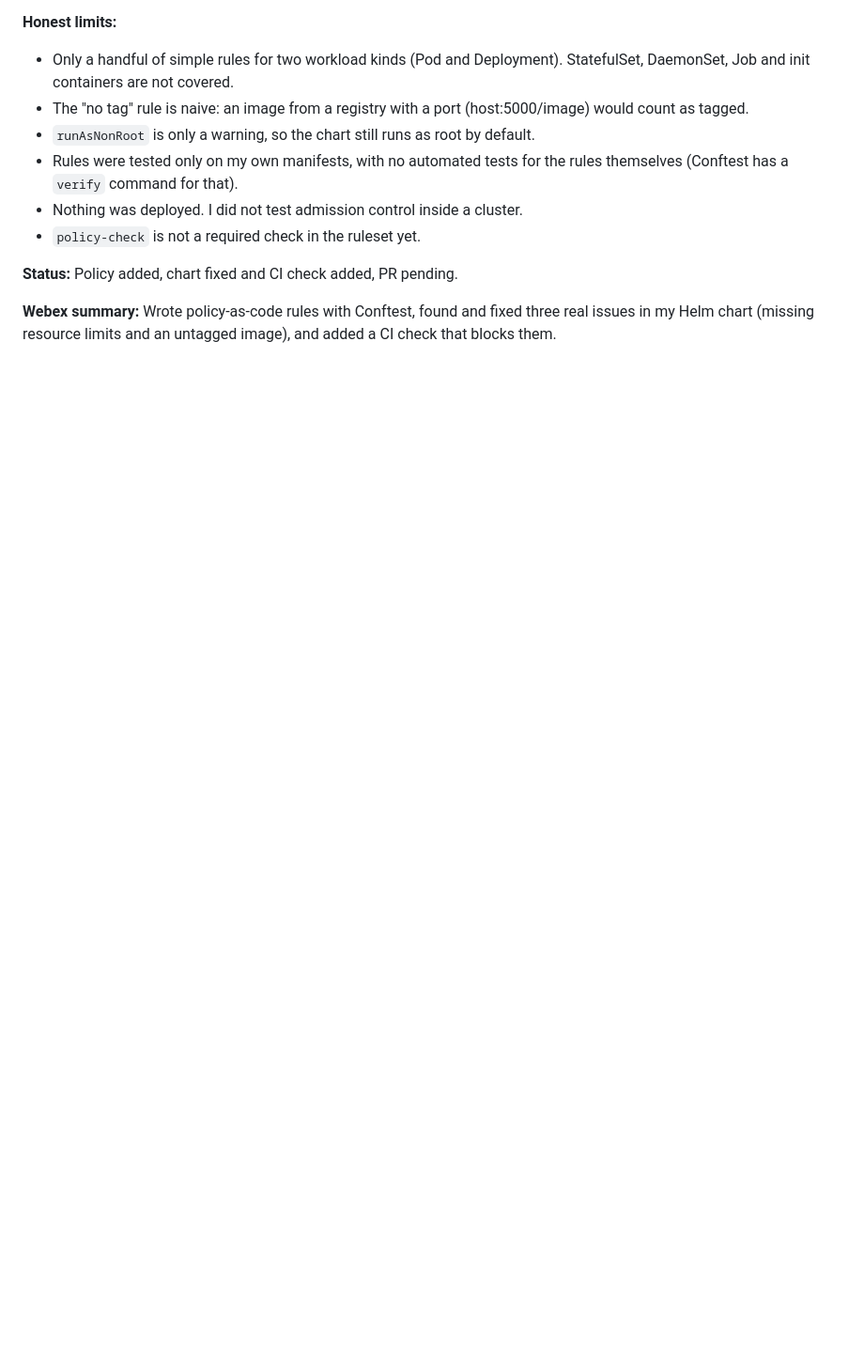
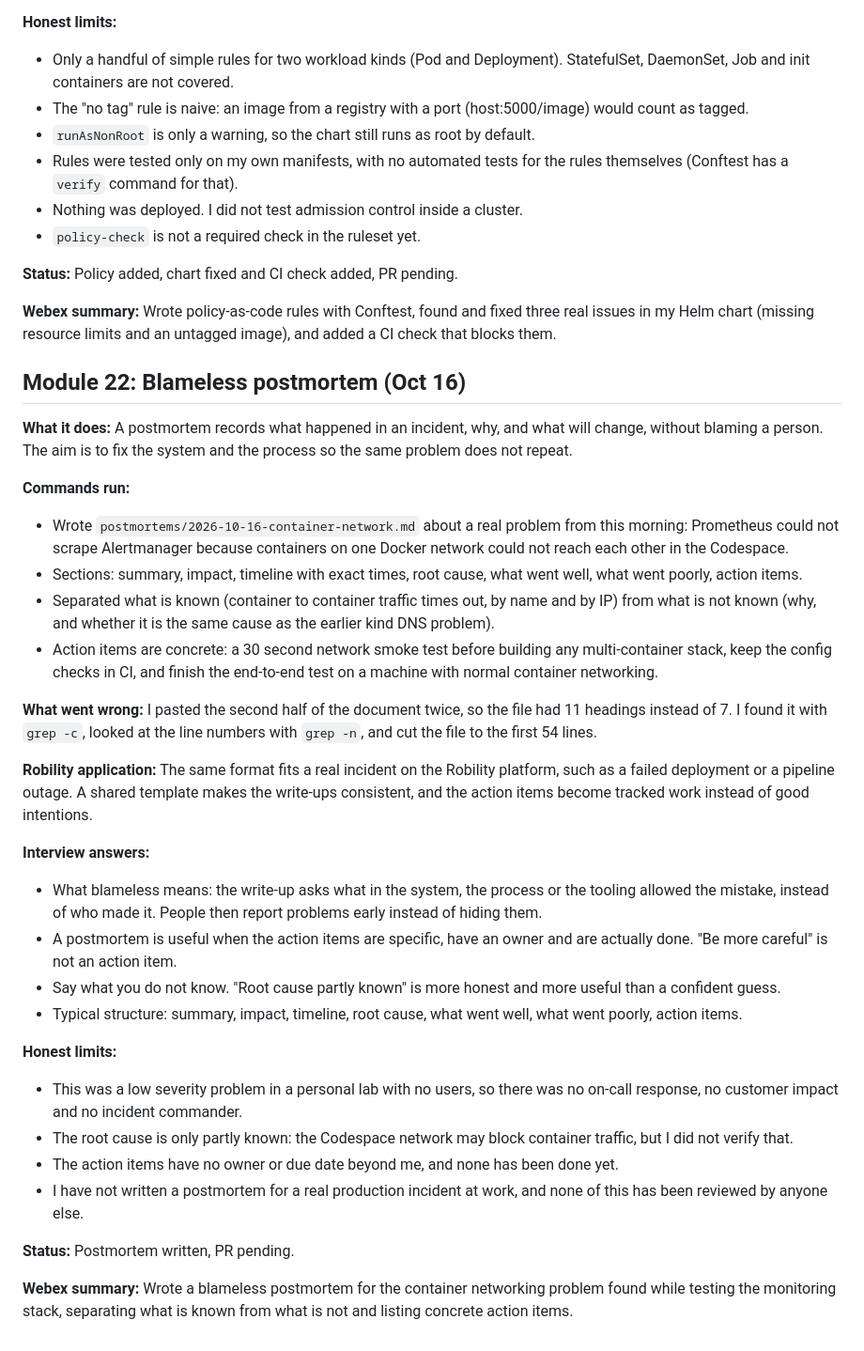
Before and after one commit to Raji302026/POD, a Markdown page: azdo-learning-log.md, the part around the change. Shown at 94% size. Rendered like a GitHub page; blank space fills up the shorter version.

Commit message:
Module 22: blameless postmortem for the container networking problem (#50)

```diff
--- a/azdo-learning-log.md
+++ b/azdo-learning-log.md
@@ -696,3 +696,33 @@ Webex summary: Practiced Terraform modules for dev and prod, the moved block for
 **Status:** Policy added, chart fixed and CI check added, PR pending.
 
 **Webex summary:** Wrote policy-as-code rules with Conftest, found and fixed three real issues in my Helm chart (missing resource limits and an untagged image), and added a CI check that blocks them.
+
+## Module 22: Blameless postmortem (Oct 16)
+
+**What it does:** A postmortem records what happened in an incident, why, and what will change, without blaming a person. The aim is to fix the system and the process so the same problem does not repeat.
+
+**Commands run:**
+- Wrote `postmortems/2026-10-16-container-network.md` about a real problem from this morning: Prometheus could not scrape Alertmanager because containers on one Docker network could not reach each other in the Codespace.
+- Sections: summary, impact, timeline with exact times, root cause, what went well, what went poorly, action items.
+- Separated what is known (container to container traffic times out, by name and by IP) from what is not known (why, and whether it is the same cause as the earlier kind DNS problem).
+- Action items are concrete: a 30 second network smoke test before building any multi-container stack, keep the config checks in CI, and finish the end-to-end test on a machine with normal container networking.
+
+**What went wrong:** I pasted the second half of the document twice, so the file had 11 headings instead of 7. I found it with `grep -c`, looked at the line numbers with `grep -n`, and cut the file to the first 54 lines.
+
+**Robility application:** The same format fits a real incident on the Robility platform, such as a failed deployment or a pipeline outage. A shared template makes the write-ups consistent, and the action items become tracked work instead of good intentions.
+
+**Interview answers:**
+- What blameless means: the write-up asks what in the system, the process or the tooling allowed the mistake, instead of who made it. People then report problems early instead of hiding them.
+- A postmortem is useful when the action items are specific, have an owner and are actually done. "Be more careful" is not an action item.
+- Say what you do not know. "Root cause partly known" is more honest and more useful than a confident guess.
+- Typical structure: summary, impact, timeline, root cause, what went well, what went poorly, action items.
+
+**Honest limits:**
+- This was a low severity problem in a personal lab with no users, so there was no on-call response, no customer impact and no incident commander.
+- The root cause is only partly known: the Codespace network may block container traffic, but I did not verify that.
+- The action items have no owner or due date beyond me, and none has been done yet.
+- I have not written a postmortem for a real production incident at work, and none of this has been reviewed by anyone else.
+
+**Status:** Postmortem written, PR pending.
+
+**Webex summary:** Wrote a blameless postmortem for the container networking problem found while testing the monitoring stack, separating what is known from what is not and listing concrete action items.
```
Also changed, not shown: postmortems/2026-10-16-container-network.md (added, +54 -0 lines).
